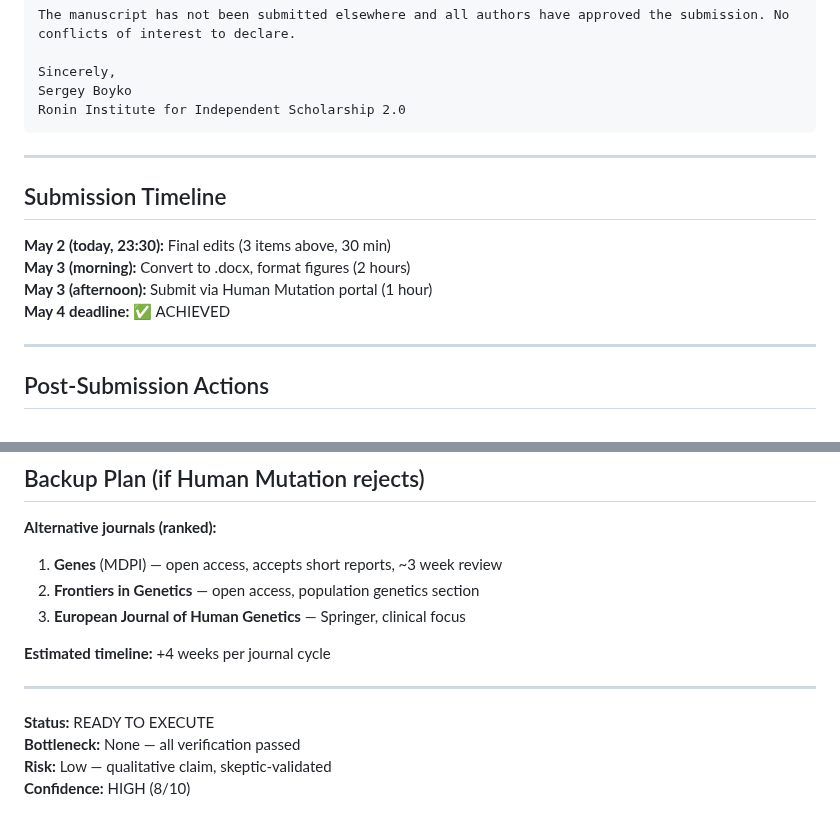
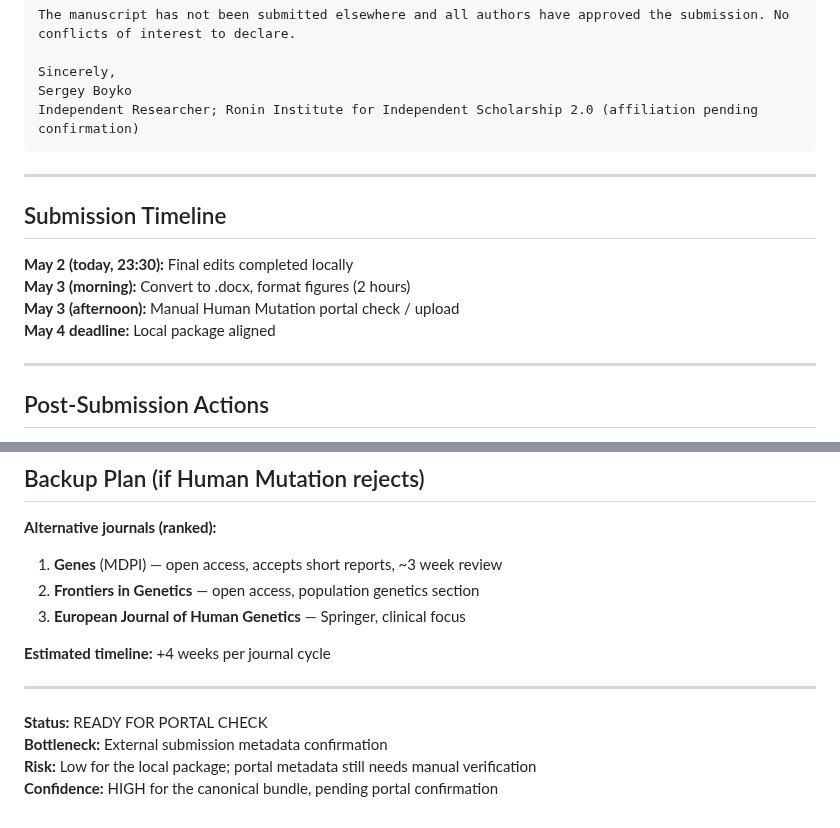
Before and after one commit to sergeeey/ARCHCODE, a Markdown page: manuscript/SUBMISSION_CHECKLIST_MAY4.md, 2 parts joined by grey strips. Drawn GitHub-style.

````diff
--- a/manuscript/SUBMISSION_CHECKLIST_MAY4.md
+++ b/manuscript/SUBMISSION_CHECKLIST_MAY4.md
@@ -77,17 +72,17 @@ The manuscript has not been submitted elsewhere and all authors have approved th
 
 Sincerely,
 Sergey Boyko
-Ronin Institute for Independent Scholarship 2.0
+Independent Researcher; Ronin Institute for Independent Scholarship 2.0 (affiliation pending confirmation)
 ```
 
 ---
 
 ## Submission Timeline
 
-**May 2 (today, 23:30):** Final edits (3 items above, 30 min)
+**May 2 (today, 23:30):** Final edits completed locally
 **May 3 (morning):** Convert to .docx, format figures (2 hours)
-**May 3 (afternoon):** Submit via Human Mutation portal (1 hour)
-**May 4 deadline:** ✅ ACHIEVED
+**May 3 (afternoon):** Manual Human Mutation portal check / upload
+**May 4 deadline:** Local package aligned
 
 ---
 
@@ -110,7 +105,7 @@ Ronin Institute for Independent Scholarship 2.0
 
 ---
 
-**Status:** READY TO EXECUTE
-**Bottleneck:** None — all verification passed
-**Risk:** Low — qualitative claim, skeptic-validated
-**Confidence:** HIGH (8/10)
+**Status:** READY FOR PORTAL CHECK
+**Bottleneck:** External submission metadata confirmation
+**Risk:** Low for the local package; portal metadata still needs manual verification
+**Confidence:** HIGH for the canonical bundle, pending portal confirmation
````
Also changed, not shown: other parts of manuscript/SUBMISSION_CHECKLIST_MAY4.md (+19 -24 lines).
